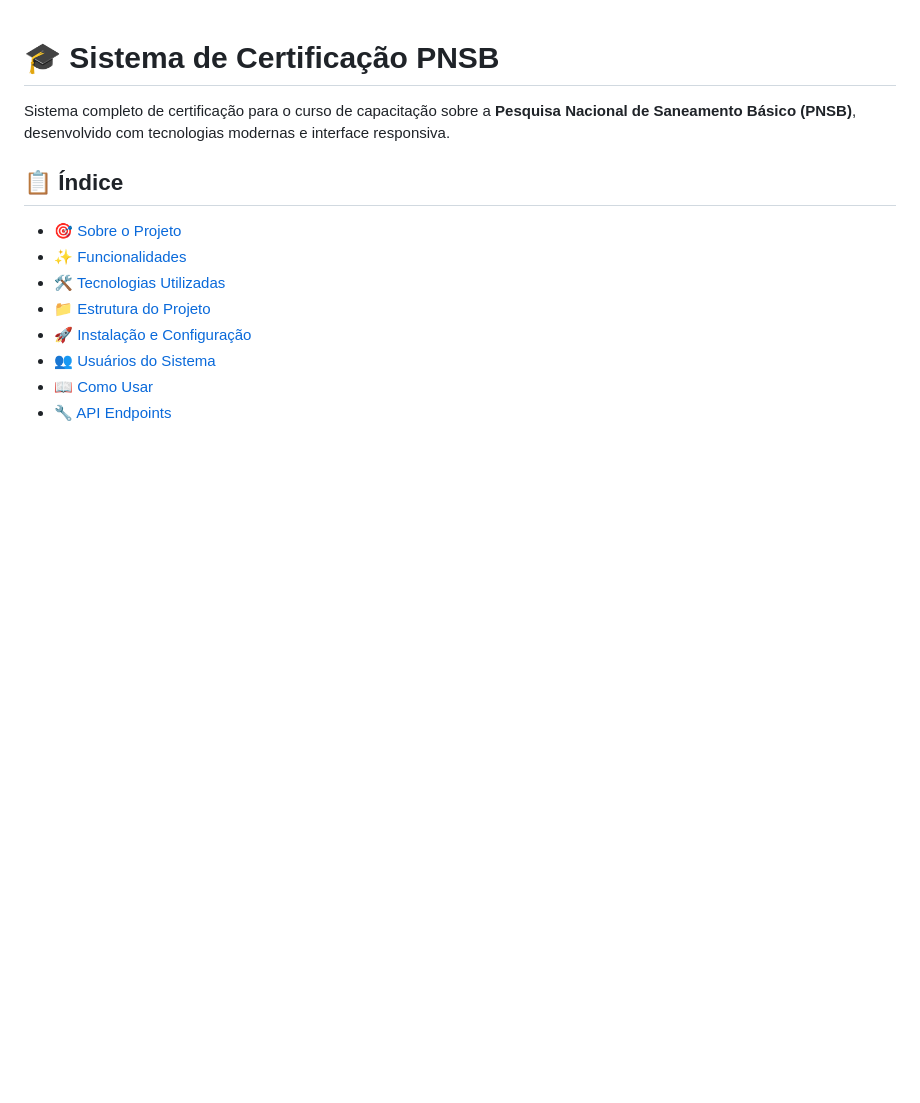
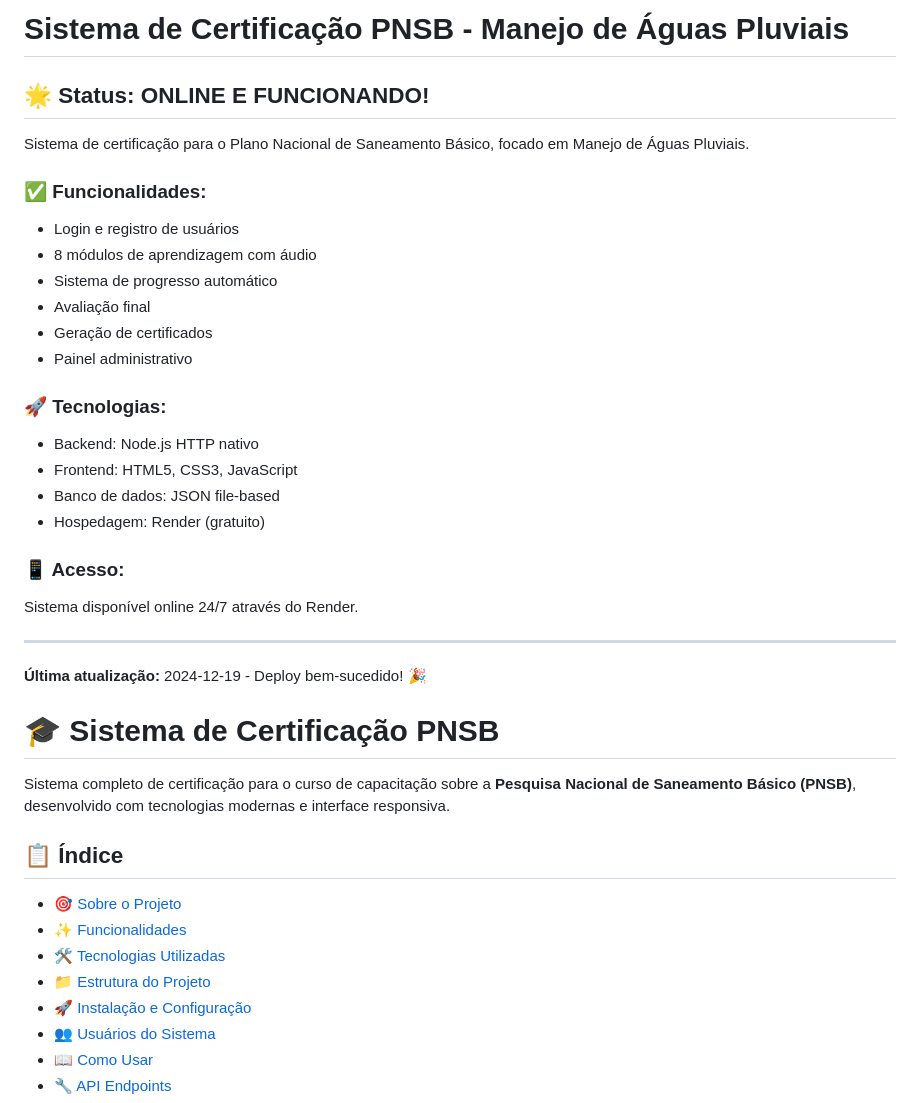
Before and after one commit to gamabuntah/Curso_MAP, a Markdown page: README.md, the part around the change. GitHub-like rendering; blank space fills up the shorter version.

Commit message:
docs: Atualizar README com status do sistema online

```diff
--- a/README.md
+++ b/README.md
@@ -1,3 +1,29 @@
+# Sistema de Certificação PNSB - Manejo de Águas Pluviais
+
+## 🌟 Status: ONLINE E FUNCIONANDO!
+
+Sistema de certificação para o Plano Nacional de Saneamento Básico, focado em Manejo de Águas Pluviais.
+
+### ✅ Funcionalidades:
+- Login e registro de usuários
+- 8 módulos de aprendizagem com áudio
+- Sistema de progresso automático
+- Avaliação final
+- Geração de certificados
+- Painel administrativo
+
+### 🚀 Tecnologias:
+- Backend: Node.js HTTP nativo
+- Frontend: HTML5, CSS3, JavaScript
+- Banco de dados: JSON file-based
+- Hospedagem: Render (gratuito)
+
+### 📱 Acesso:
+Sistema disponível online 24/7 através do Render.
+
+---
+**Última atualização:** 2024-12-19 - Deploy bem-sucedido! 🎉
+
 # 🎓 Sistema de Certificação PNSB
 
 Sistema completo de certificação para o curso de capacitação sobre a **Pesquisa Nacional de Saneamento Básico (PNSB)**, desenvolvido com tecnologias modernas e interface responsiva.
```
